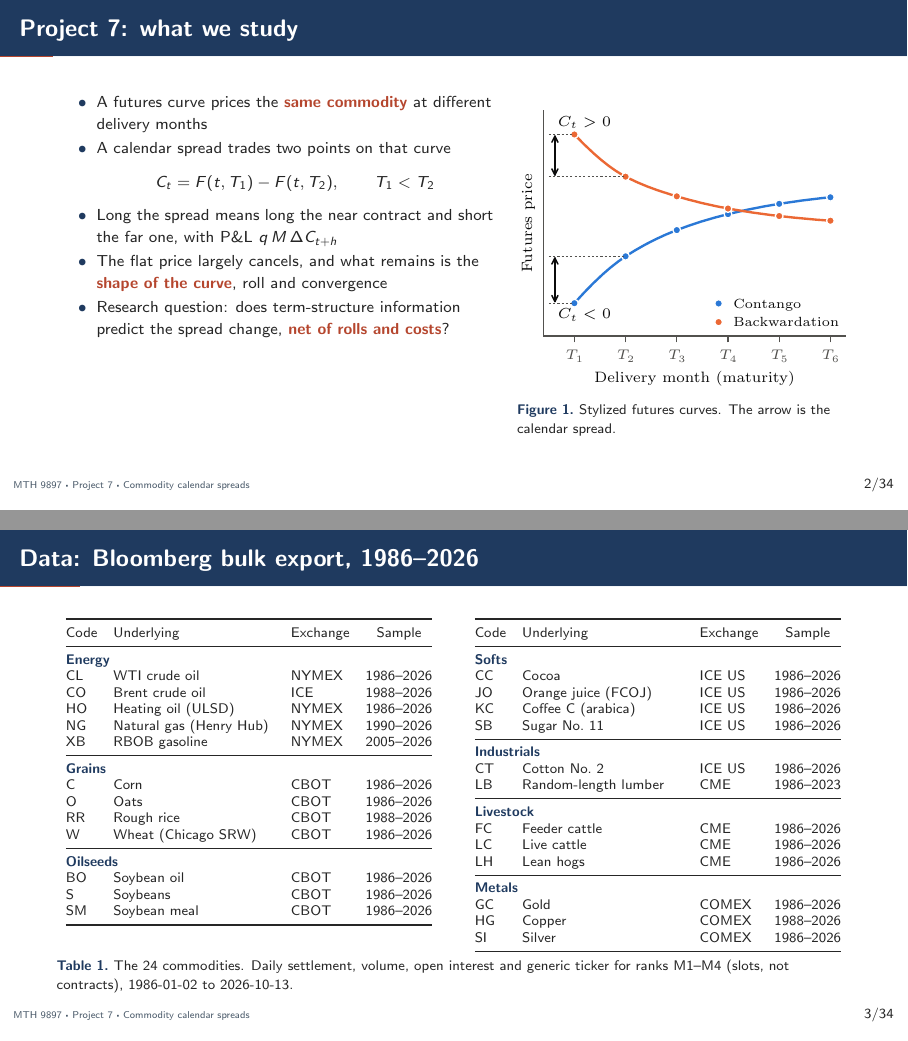
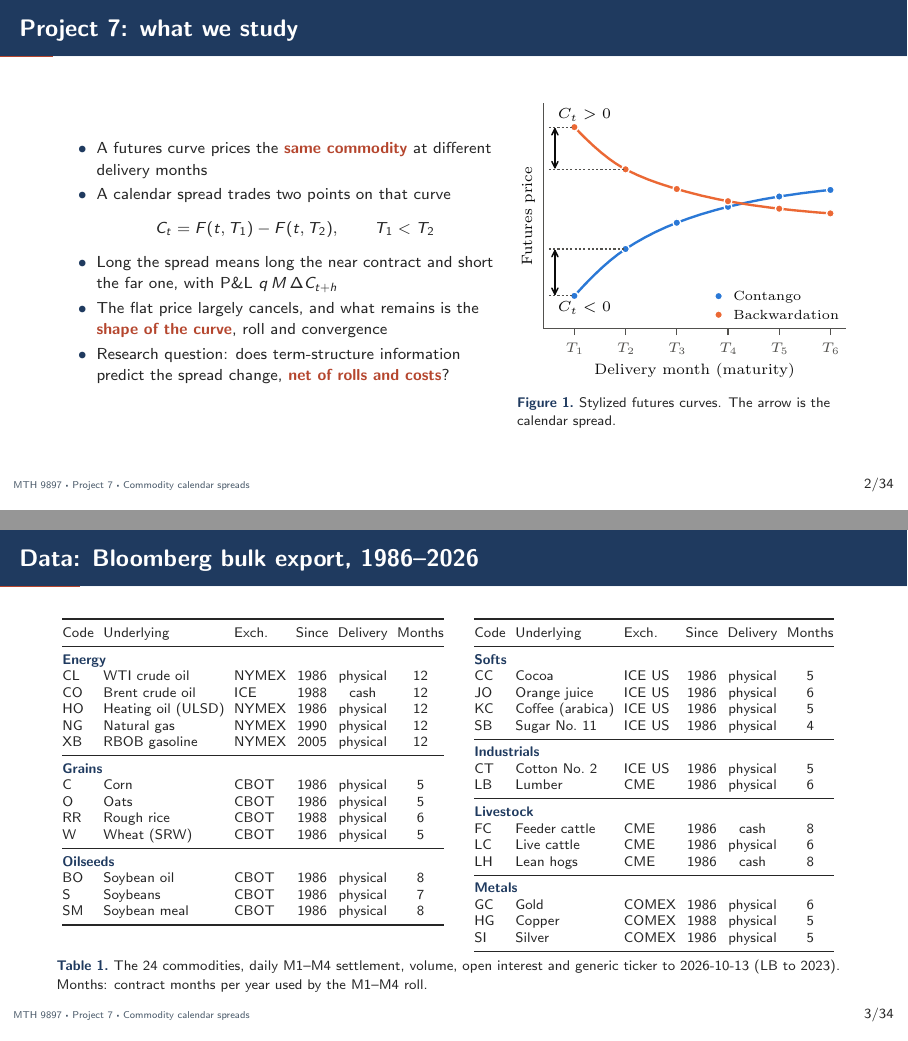
Before and after one commit to TianTian20021211/SystematicTradingCourse, LaTeX slides (presentations/final/main.tex): pages 2 and 3 of 40, joined at a grey line. Compiled offline with pdfLaTeX.

Commit message:
style(slides): center figure-text columns, delivery and months in Table 1
Co-Authored-By: Claude Opus 5.5 <noreply@anthropic.com>

```diff
--- a/presentations/final/main.tex
+++ b/presentations/final/main.tex
@@ -130,7 +130,7 @@
 \section{Setup}
 
 \begin{frame}{Project 7: what we study}
-\begin{columns}[T, onlytextwidth]
+\begin{columns}[c, onlytextwidth]
 \begin{column}{0.55\textwidth}
 \footnotesize
 \begin{itemize}
@@ -163,65 +163,65 @@
 \begin{table}
 \scriptsize
 \renewcommand{\arraystretch}{0.9}
-\setlength{\tabcolsep}{4pt}
-\begin{minipage}[t]{0.485\textwidth}
+\setlength{\tabcolsep}{2.4pt}
+\begin{minipage}[t]{0.495\textwidth}
 \vspace{0pt}
 \centering
-\begin{tabular}{@{}l L{2.85cm} l c@{}}
+\begin{tabular}{@{}l l l c c c@{}}
 \toprule
-Code & Underlying & Exchange & Sample \\
+Code & Underlying & Exch. & Since & Delivery & Months \\
 \midrule
-\multicolumn{4}{@{}l}{\color{navy}\textbf{Energy}} \\
-CL & WTI crude oil & NYMEX & 1986--2026 \\
-CO & Brent crude oil & ICE & 1988--2026 \\
-HO & Heating oil (ULSD) & NYMEX & 1986--2026 \\
-NG & Natural gas (Henry Hub) & NYMEX & 1990--2026 \\
-XB & RBOB gasoline & NYMEX & 2005--2026 \\
+\multicolumn{6}{@{}l}{\color{navy}\textbf{Energy}} \\
+CL & WTI crude oil & NYMEX & 1986 & physical & 12 \\
+CO & Brent crude oil & ICE & 1988 & cash & 12 \\
+HO & Heating oil (ULSD) & NYMEX & 1986 & physical & 12 \\
+NG & Natural gas & NYMEX & 1990 & physical & 12 \\
+XB & RBOB gasoline & NYMEX & 2005 & physical & 12 \\
 \midrule
-\multicolumn{4}{@{}l}{\color{navy}\textbf{Grains}} \\
-C & Corn & CBOT & 1986--2026 \\
-O & Oats & CBOT & 1986--2026 \\
-RR & Rough rice & CBOT & 1988--2026 \\
-W & Wheat (Chicago SRW) & CBOT & 1986--2026 \\
+\multicolumn{6}{@{}l}{\color{navy}\textbf{Grains}} \\
+C & Corn & CBOT & 1986 & physical & 5 \\
+O & Oats & CBOT & 1986 & physical & 5 \\
+RR & Rough rice & CBOT & 1988 & physical & 6 \\
+W & Wheat (SRW) & CBOT & 1986 & physical & 5 \\
 \midrule
-\multicolumn{4}{@{}l}{\color{navy}\textbf{Oilseeds}} \\
-BO & Soybean oil & CBOT & 1986--2026 \\
-S & Soybeans & CBOT & 1986--2026 \\
-SM & Soybean meal & CBOT & 1986--2026 \\
+\multicolumn{6}{@{}l}{\color{navy}\textbf{Oilseeds}} \\
+BO & Soybean oil & CBOT & 1986 & physical & 8 \\
+S & Soybeans & CBOT & 1986 & physical & 7 \\
+SM & Soybean meal & CBOT & 1986 & physical & 8 \\
 \bottomrule
 \end{tabular}
 \end{minipage}\hfill
-\begin{minipage}[t]{0.485\textwidth}
+\begin{minipage}[t]{0.495\textwidth}
 \vspace{0pt}
 \centering
-\begin{tabular}{@{}l L{2.85cm} l c@{}}
+\begin{tabular}{@{}l l l c c c@{}}
 \toprule
-Code & Underlying & Exchange & Sample \\
+Code & Underlying & Exch. & Since & Delivery & Months \\
 \midrule
-\multicolumn{4}{@{}l}{\color{navy}\textbf{Softs}} \\
-CC & Cocoa & ICE US & 1986--2026 \\
-JO & Orange juice (FCOJ) & ICE US & 1986--2026 \\
-KC & Coffee C (arabica) & ICE US & 1986--2026 \\
-SB & Sugar No.~11 & ICE US & 1986--2026 \\
+\multicolumn{6}{@{}l}{\color{navy}\textbf{Softs}} \\
+CC & Cocoa & ICE US & 1986 & physical & 5 \\
+JO & Orange juice & ICE US & 1986 & physical & 6 \\
+KC & Coffee (arabica) & ICE US & 1986 & physical & 5 \\
+SB & Sugar No.~11 & ICE US & 1986 & physical & 4 \\
 \midrule
-\multicolumn{4}{@{}l}{\color{navy}\textbf{Industrials}} \\
-CT & Cotton No.~2 & ICE US & 1986--2026 \\
-LB & Random-length lumber & CME & 1986--2023 \\
+\multicolumn{6}{@{}l}{\color{navy}\textbf{Industrials}} \\
+CT & Cotton No.~2 & ICE US & 1986 & physical & 5 \\
+LB & Lumber & CME & 1986 & physical & 6 \\
 \midrule
-\multicolumn{4}{@{}l}{\color{navy}\textbf{Livestock}} \\
-FC & Feeder cattle & CME & 1986--2026 \\
-LC & Live cattle & CME & 1986--2026 \\
-LH & Lean hogs & CME & 1986--2026 \\
+\multicolumn{6}{@{}l}{\color{navy}\textbf{Livestock}} \\
+FC & Feeder cattle & CME & 1986 & cash & 8 \\
+LC & Live cattle & CME & 1986 & physical & 6 \\
+LH & Lean hogs & CME & 1986 & cash & 8 \\
 \midrule
-\multicolumn{4}{@{}l}{\color{navy}\textbf{Metals}} \\
-GC & Gold & COMEX & 1986--2026 \\
-HG & Copper & COMEX & 1988--2026 \\
-SI & Silver & COMEX & 1986--2026 \\
+\multicolumn{6}{@{}l}{\color{navy}\textbf{Metals}} \\
+GC & Gold & COMEX & 1986 & physical & 6 \\
+HG & Copper & COMEX & 1988 & physical & 5 \\
+SI & Silver & COMEX & 1986 & physical & 5 \\
 \bottomrule
 \end{tabular}
 \end{minipage}
-\caption{The 24 commodities. Daily settlement, volume, open interest and generic
-ticker for ranks M1--M4 (slots, not contracts), 1986-01-02 to 2026-10-13.}
+\caption{The 24 commodities, daily M1--M4 settlement, volume, open interest and generic
+ticker to 2026-10-13 (LB to 2023). Months: contract months per year used by the M1--M4 roll.}
 \end{table}
 \end{frame}
 
```
Also changed, not shown: docs/logs/AGENT_LOG.md (+18 -0 lines), docs/logs/INDEX.md (+1 -0 lines), presentations/final/main.tex (20 more changed lines).
